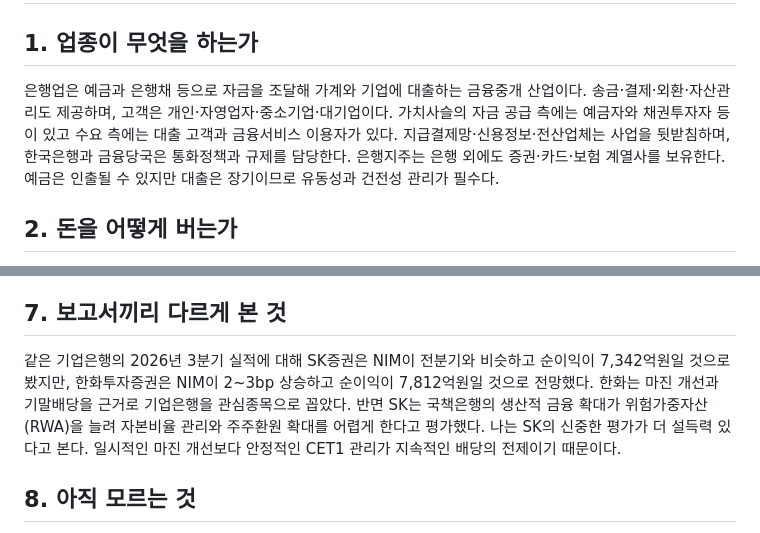
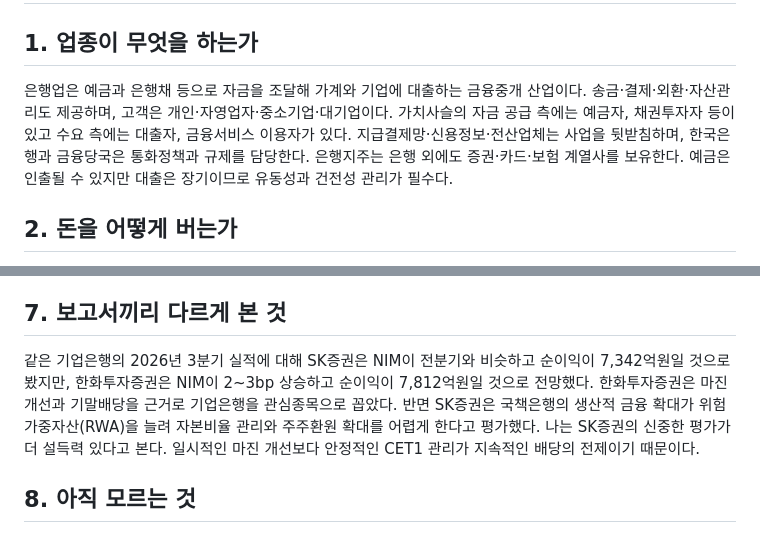
Before and after one commit to seohui273/naver-bank, a Markdown page: midterm.md, 2 parts joined by grey strips. GitHub-like rendering.

Commit message:
Clarify value chain wording and use full brokerage names

```diff
--- a/midterm.md
+++ b/midterm.md
@@ -1,7 +1,7 @@
 # 금융통계 중간시험 — 은행업종
 
 ## 1. 업종이 무엇을 하는가
-은행업은 예금과 은행채 등으로 자금을 조달해 가계와 기업에 대출하는 금융중개 산업이다. 송금·결제·외환·자산관리도 제공하며, 고객은 개인·자영업자·중소기업·대기업이다. 가치사슬의 자금 공급 측에는 예금자와 채권투자자 등이 있고 수요 측에는 대출 고객과 금융서비스 이용자가 있다. 지급결제망·신용정보·전산업체는 사업을 뒷받침하며, 한국은행과 금융당국은 통화정책과 규제를 담당한다. 은행지주는 은행 외에도 증권·카드·보험 계열사를 보유한다. 예금은 인출될 수 있지만 대출은 장기이므로 유동성과 건전성 관리가 필수다.
+은행업은 예금과 은행채 등으로 자금을 조달해 가계와 기업에 대출하는 금융중개 산업이다. 송금·결제·외환·자산관리도 제공하며, 고객은 개인·자영업자·중소기업·대기업이다. 가치사슬의 자금 공급 측에는 예금자, 채권투자자 등이 있고 수요 측에는 대출자, 금융서비스 이용자가 있다. 지급결제망·신용정보·전산업체는 사업을 뒷받침하며, 한국은행과 금융당국은 통화정책과 규제를 담당한다. 은행지주는 은행 외에도 증권·카드·보험 계열사를 보유한다. 예금은 인출될 수 있지만 대출은 장기이므로 유동성과 건전성 관리가 필수다.
 
 ## 2. 돈을 어떻게 버는가
 은행의 이익은 크게 순이자이익과 비이자이익에서 나온다. 순이자이익은 대출·유가증권 등에서 받는 이자에서 예금·차입 이자를 뺀 것이며, 순이자마진(NIM)은 이자수익자산에 대한 순이자이익의 비율이다. 비이자이익은 증권·카드·자산관리 수수료와 유가증권·외환손익 등이다. **순이자이익 계산에 이미 반영된 조달 이자 외에** 주요 비용으로는 인건비·전산비와 부실에 대비하는 대손충당금 등이 있다. 호황에는 대출·수수료 수요가 증가하고 신용손실이 줄 수 있지만, 불황에는 연체와 충당금 부담이 커진다. 금리가 올라도 예금금리가 대출금리보다 먼저 상승하면 NIM은 하락한다. 한화투자증권은 2026년 3분기에 기업대출 금리 경쟁과 저원가성 예금 감소가 마진을 압박한다고 설명했다. 따라서 순이익을 볼 때는 본업 이익과 일회성 매각익·환차익을 구분해야 한다.
@@ -19,7 +19,7 @@
 비교 대상으로 **KB금융과 기업은행**을 골랐다. KB금융은 예금으로 조달한 자금을 대출 등에 운용한 순이자이익에 증권·카드 등 비은행 계열사의 이익을 더하는 종합 금융지주다. SK증권은 다각화된 이익 구조와 높은 자본력을 강점으로 평가했다. 2026년 예상 ROE 11.2%, 총주주환원율 55.0%를 제시하며 매수 의견과 목표주가 213,000원을 냈다. 반면 기업은행은 **중소기업 대출 이자이익과 정책금융**이 중심이다. 비은행 실적 기여가 작아 주식시장 호황의 수혜가 상대적으로 제한되며, 국책은행의 생산적 금융 확대는 위험가중자산(RWA) 부담과 주주환원 제약으로 이어질 수 있다. SK증권은 2026년 예상 ROE 7.5%, 배당성향 30.5%, 목표주가 26,000원을 제시했고, 첫 중간배당은 긍정적으로 평가했다. 결국 두 종목은 **이익원의 다각화·자본력·주주환원 자율성**이 다르다. KB의 총주주환원율과 기업은행의 배당성향은 서로 다른 지표이므로 직접 비교해서는 안 된다.
 
 ## 7. 보고서끼리 다르게 본 것
-같은 기업은행의 2026년 3분기 실적에 대해 SK증권은 NIM이 전분기와 비슷하고 순이익이 7,342억원일 것으로 봤지만, 한화투자증권은 NIM이 2~3bp 상승하고 순이익이 7,812억원일 것으로 전망했다. 한화는 마진 개선과 기말배당을 근거로 기업은행을 관심종목으로 꼽았다. 반면 SK는 국책은행의 생산적 금융 확대가 위험가중자산(RWA)을 늘려 자본비율 관리와 주주환원 확대를 어렵게 한다고 평가했다. 나는 SK의 신중한 평가가 더 설득력 있다고 본다. 일시적인 마진 개선보다 안정적인 CET1 관리가 지속적인 배당의 전제이기 때문이다.
+같은 기업은행의 2026년 3분기 실적에 대해 SK증권은 NIM이 전분기와 비슷하고 순이익이 7,342억원일 것으로 봤지만, 한화투자증권은 NIM이 2~3bp 상승하고 순이익이 7,812억원일 것으로 전망했다. 한화투자증권은 마진 개선과 기말배당을 근거로 기업은행을 관심종목으로 꼽았다. 반면 SK증권은 국책은행의 생산적 금융 확대가 위험가중자산(RWA)을 늘려 자본비율 관리와 주주환원 확대를 어렵게 한다고 평가했다. 나는 SK증권의 신중한 평가가 더 설득력 있다고 본다. 일시적인 마진 개선보다 안정적인 CET1 관리가 지속적인 배당의 전제이기 때문이다.
 
 ## 8. 아직 모르는 것
 5월 산업보고서는 금리 재조정에 따른 연간 NIM 개선을 기대했지만, 10월 보고서는 3분기 NIM 하락을 전망했다. 자산·부채의 금리 조정 시차와 조달 경쟁 때문이라는 설명은 이해했다. 그러나 은행별 실제 조달구조 변화를 고려하면 NIM이 언제 반등할지, 늘어난 CET1 여력을 대출과 주주환원에 어떻게 나눌지는 더 알고 싶다.
```
